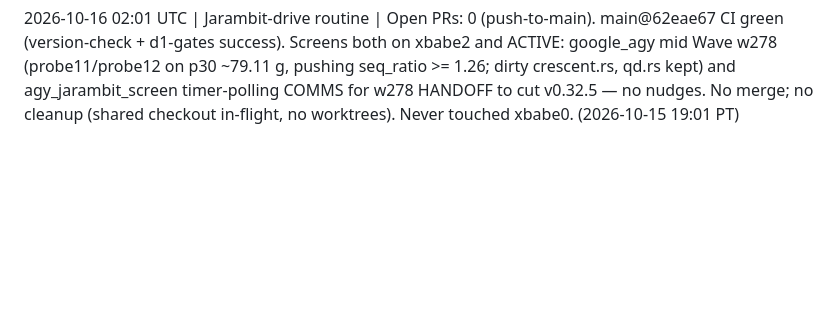
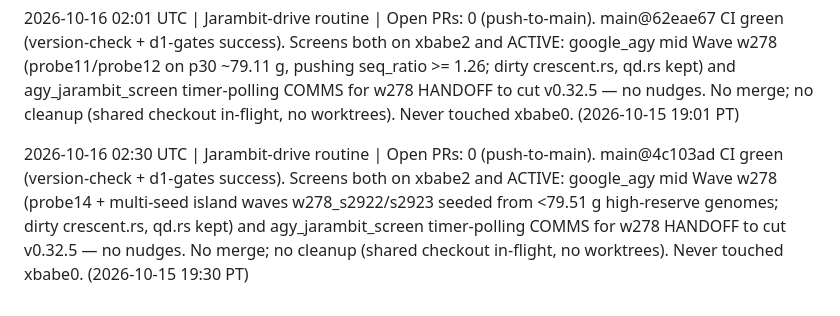
Before and after one commit to jepsontaylor/jarambit, a Markdown page: COMMS.md, the part around the change. Drawn GitHub-style; blank space fills up the shorter version.

Commit message:
docs(comms): Jarambit-drive routine status 0230Z

```diff
--- a/COMMS.md
+++ b/COMMS.md
@@ -92,3 +92,5 @@ Format: `YYYY-MM-DD HH:MM UTC | screen | claim / status / handoff`.
 2026-10-16 01:33 UTC | Jarambit-drive routine | Open PRs: 0 (push-to-main). main@987f9e0 CI green (version-check + d1-gates both success). Screens both on xbabe2 and ACTIVE: google_agy mid Wave w278 (probe8 iso_land=0.0 variants via crescent-d1 --threads 8; dirty: crescent.rs, qd.rs kept) — no nudge; agy_jarambit_screen timer-polling COMMS for w278 HANDOFF then cut v0.32.5 (stays off google_agy crates) — no nudge. Skipped xbabe3 jarambit_0311 (idle Codex since Oct 14, not in drive list). No merge; no cleanup of in-flight shared checkout. No /tmp/jarambit* orphans. Never touched xbabe0. (2026-10-15 18:33 PT)
 
 2026-10-16 02:01 UTC | Jarambit-drive routine | Open PRs: 0 (push-to-main). main@62eae67 CI green (version-check + d1-gates success). Screens both on xbabe2 and ACTIVE: google_agy mid Wave w278 (probe11/probe12 on p30 ~79.11 g, pushing seq_ratio >= 1.26; dirty crescent.rs, qd.rs kept) and agy_jarambit_screen timer-polling COMMS for w278 HANDOFF to cut v0.32.5 — no nudges. No merge; no cleanup (shared checkout in-flight, no worktrees). Never touched xbabe0. (2026-10-15 19:01 PT)
+
+2026-10-16 02:30 UTC | Jarambit-drive routine | Open PRs: 0 (push-to-main). main@4c103ad CI green (version-check + d1-gates success). Screens both on xbabe2 and ACTIVE: google_agy mid Wave w278 (probe14 + multi-seed island waves w278_s2922/s2923 seeded from <79.51 g high-reserve genomes; dirty crescent.rs, qd.rs kept) and agy_jarambit_screen timer-polling COMMS for w278 HANDOFF to cut v0.32.5 — no nudges. No merge; no cleanup (shared checkout in-flight, no worktrees). Never touched xbabe0. (2026-10-15 19:30 PT)
```
